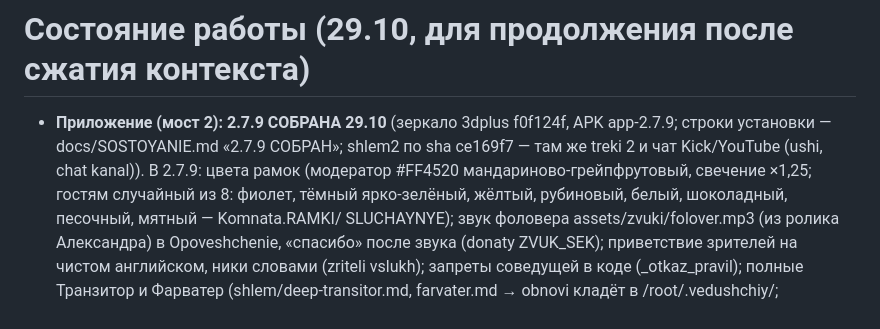
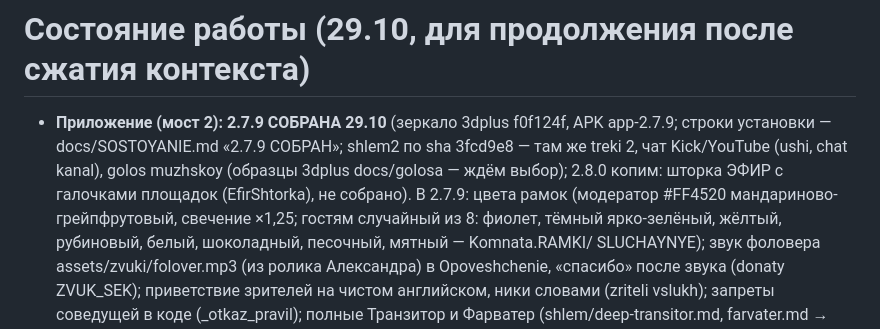
Before and after one commit to Pneuron1321/3dplus, a Markdown page: CLAUDE.md, the part around the change. Rendered like a GitHub page.

Commit message:
CLAUDE.md [skip ci]
Co-Authored-By: Claude Opus 5.5 <noreply@anthropic.com>
Claude-Session: https://claude.ai/code/session_01FAzfVjY4X3C1HBiDn6VvrF

```diff
--- a/CLAUDE.md
+++ b/CLAUDE.md
@@ -12,7 +12,7 @@
 # Состояние работы (29.10, для продолжения после сжатия контекста)
 
 - **Приложение (мост 2):** **2.7.9 СОБРАНА 29.10** (зеркало 3dplus f0f124f, APK app-2.7.9; строки установки — docs/SOSTOYANIE.md
-  «2.7.9 СОБРАН»; shlem2 по sha ce169f7 — там же treki 2 и чат Kick/YouTube (ushi, chat kanal)). В 2.7.9: цвета рамок (модератор #FF4520 мандариново-грейпфрутовый, свечение
+  «2.7.9 СОБРАН»; shlem2 по sha 3fcd9e8 — там же treki 2, чат Kick/YouTube (ushi, chat kanal), golos muzhskoy (образцы 3dplus docs/golosa — ждём выбор); 2.8.0 копим: шторка ЭФИР с галочками площадок (EfirShtorka), не собрано). В 2.7.9: цвета рамок (модератор #FF4520 мандариново-грейпфрутовый, свечение
   ×1,25; гостям случайный из 8: фиолет, тёмный ярко-зелёный, жёлтый, рубиновый, белый, шоколадный, песочный, мятный — Komnata.RAMKI/
   SLUCHAYNYE); звук фоловера assets/zvuki/folover.mp3 (из ролика Александра) в Opoveshchenie, «спасибо» после звука (donaty ZVUK_SEK);
   приветствие зрителей на чистом английском, ники словами (zriteli vslukh); запреты соведущей в коде (_otkaz_pravil); полные
```
